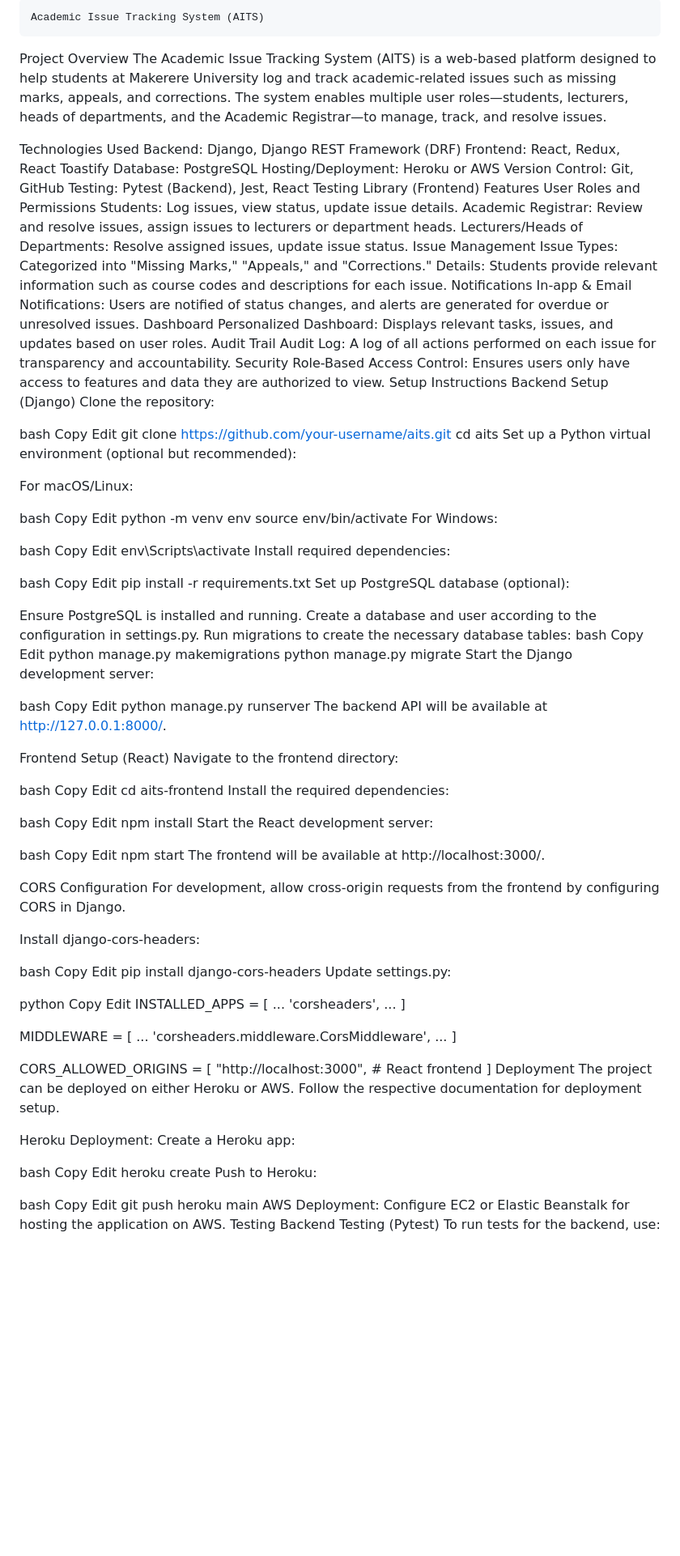
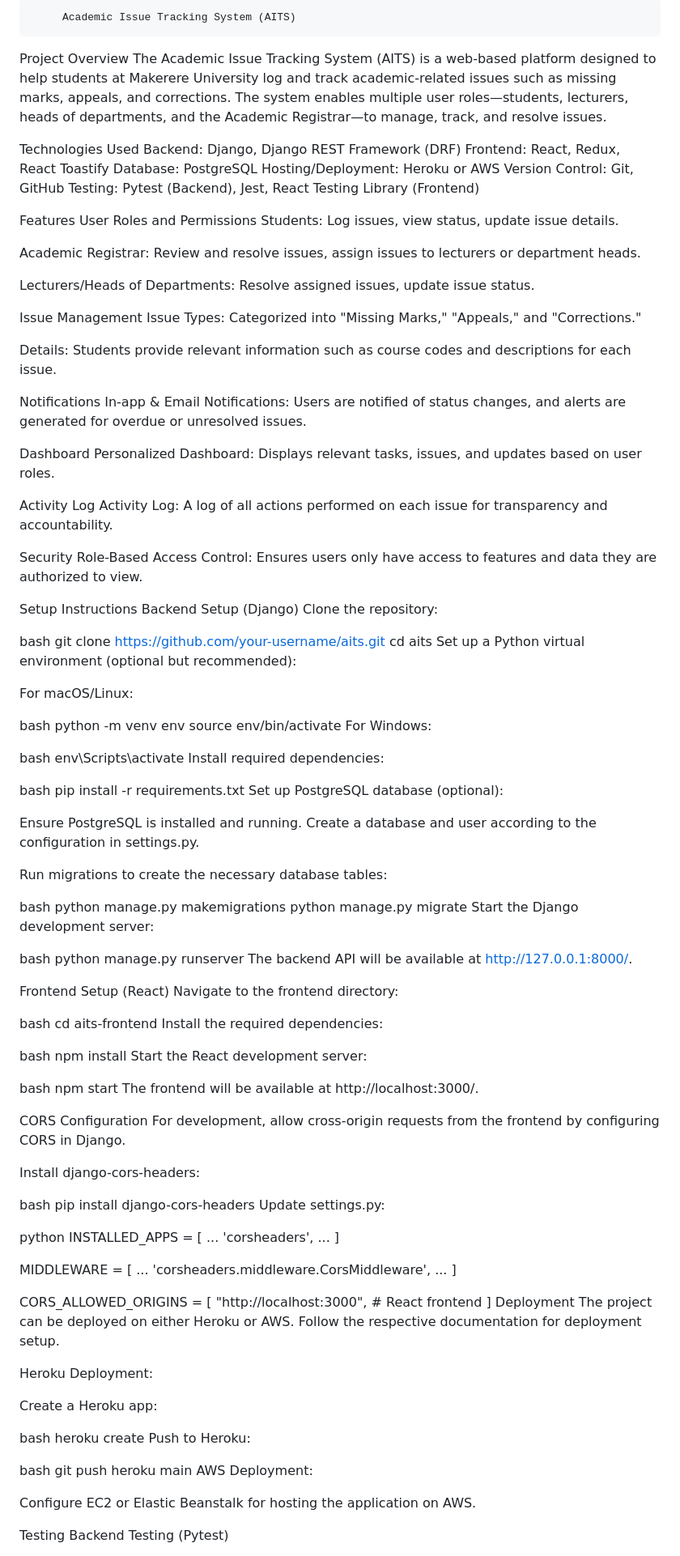
Before and after one commit to MutsakaEmmason/Academic-Issue-Tracking-System, a Markdown page: README.md, the part around one of its changes. Shown at 81% size. Drawn GitHub-style; blank space fills up the shorter version.

```diff
--- a/README.md
+++ b/README.md
@@ -1,37 +1,43 @@
-    Academic Issue Tracking System (AITS)
+
+
+         Academic Issue Tracking System (AITS)
+
 Project Overview
 The Academic Issue Tracking System (AITS) is a web-based platform designed to help students at Makerere University log and track academic-related issues such as missing marks, appeals, and corrections. The system enables multiple user roles—students, lecturers, heads of departments, and the Academic Registrar—to manage, track, and resolve issues.
 
 Technologies Used
-Backend: Django, Django REST Framework (DRF)
-Frontend: React, Redux, React Toastify
-Database: PostgreSQL
-Hosting/Deployment: Heroku or AWS
-Version Control: Git, GitHub
-Testing: Pytest (Backend), Jest, React Testing Library (Frontend)
+Backend: Django, Django REST Framework (DRF) Frontend: React, Redux, React Toastify Database: PostgreSQL Hosting/Deployment: Heroku or AWS Version Control: Git, GitHub Testing: Pytest (Backend), Jest, React Testing Library (Frontend)
+
 Features
 User Roles and Permissions
 Students: Log issues, view status, update issue details.
+
 Academic Registrar: Review and resolve issues, assign issues to lecturers or department heads.
+
 Lecturers/Heads of Departments: Resolve assigned issues, update issue status.
+
 Issue Management
 Issue Types: Categorized into "Missing Marks," "Appeals," and "Corrections."
+
 Details: Students provide relevant information such as course codes and descriptions for each issue.
+
 Notifications
 In-app & Email Notifications: Users are notified of status changes, and alerts are generated for overdue or unresolved issues.
+
 Dashboard
 Personalized Dashboard: Displays relevant tasks, issues, and updates based on user roles.
-Audit Trail
-Audit Log: A log of all actions performed on each issue for transparency and accountability.
+
+Activity Log
+Activity Log: A log of all actions performed on each issue for transparency and accountability.
+
 Security
 Role-Based Access Control: Ensures users only have access to features and data they are authorized to view.
+
 Setup Instructions
 Backend Setup (Django)
 Clone the repository:
 
 bash
-Copy
-Edit
 git clone https://github.com/your-username/aits.git
 cd aits
 Set up a Python virtual environment (optional but recommended):
@@ -39,37 +45,28 @@ Set up a Python virtual environment (optional but recommended):
 For macOS/Linux:
 
 bash
-Copy
-Edit
 python -m venv env
 source env/bin/activate
 For Windows:
 
 bash
-Copy
-Edit
 env\Scripts\activate
 Install required dependencies:
 
 bash
-Copy
-Edit
 pip install -r requirements.txt
 Set up PostgreSQL database (optional):
 
-Ensure PostgreSQL is installed and running.
-Create a database and user according to the configuration in settings.py.
+Ensure PostgreSQL is installed and running. Create a database and user according to the configuration in settings.py.
+
 Run migrations to create the necessary database tables:
+
 bash
-Copy
-Edit
 python manage.py makemigrations
 python manage.py migrate
 Start the Django development server:
 
 bash
-Copy
-Edit
 python manage.py runserver
 The backend API will be available at http://127.0.0.1:8000/.
 
@@ -77,20 +74,14 @@ Frontend Setup (React)
 Navigate to the frontend directory:
 
 bash
-Copy
-Edit
 cd aits-frontend
 Install the required dependencies:
 
 bash
-Copy
-Edit
 npm install
 Start the React development server:
 
 bash
-Copy
-Edit
 npm start
 The frontend will be available at http://localhost:3000/.
 
@@ -100,14 +91,10 @@ For development, allow cross-origin requests from the frontend by configuring CO
 Install django-cors-headers:
 
 bash
-Copy
-Edit
 pip install django-cors-headers
 Update settings.py:
 
 python
-Copy
-Edit
 INSTALLED_APPS = [
     ...
     'corsheaders',
@@ -127,22 +114,22 @@ Deployment
 The project can be deployed on either Heroku or AWS. Follow the respective documentation for deployment setup.
 
 Heroku Deployment:
+
 Create a Heroku app:
 
 bash
-Copy
-Edit
 heroku create
 Push to Heroku:
 
 bash
-Copy
-Edit
 git push heroku main
 AWS Deployment:
+
 Configure EC2 or Elastic Beanstalk for hosting the application on AWS.
+
 Testing
 Backend Testing (Pytest)
+
 To run tests for the backend, use:
 
 bash
```
Also changed, not shown: other parts of README.md (+2 -6 lines).
